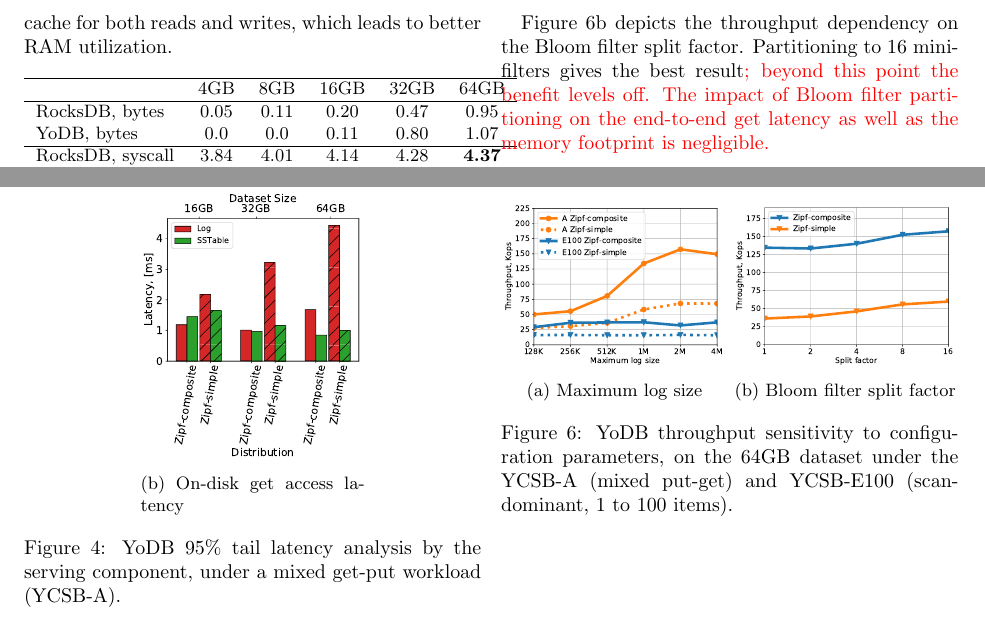
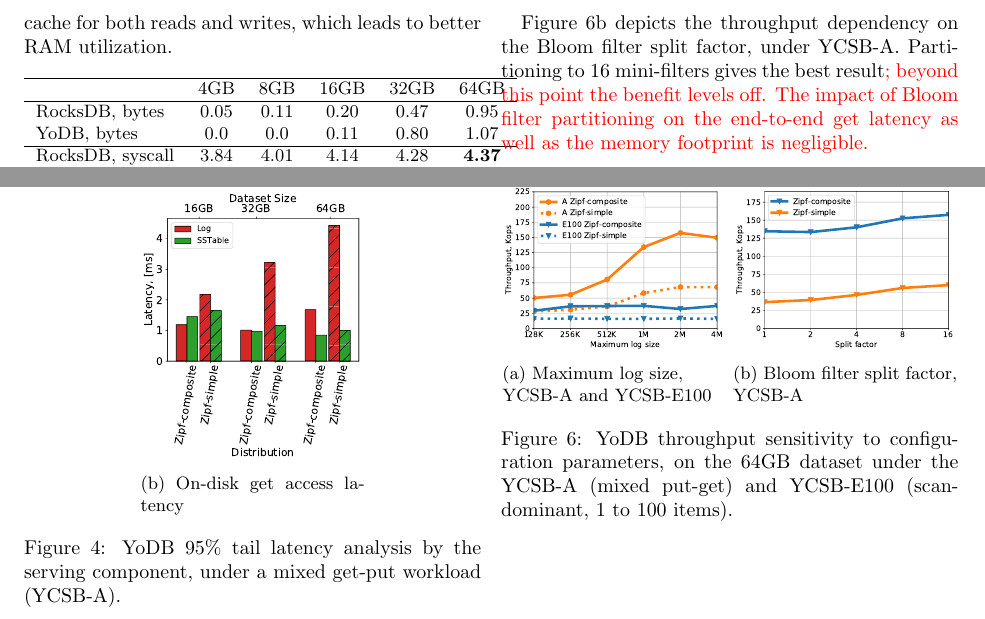
Before and after one commit to Eshcar/PiWi, a LaTeX document (Persistent-KVStore-for-RTAnalytics.tex, which reads eval.tex): two parts of pages 12 and 15 of 18, joined at a grey line, cut so that both start at the same text. Compiled offline with pdfLaTeX; a LaTeX package or settings file that is missing is left out.

Commit message:
bf comments

```diff
--- a/eval.tex
+++ b/eval.tex
@@ -444,13 +444,13 @@
 \centering
 \begin{subfigure}{0.49\linewidth}
 \includegraphics[width=\textwidth]{figs/max_log_size_line.pdf}
-\caption{Maximum log size}
+\caption{Maximum log size,\\  YCSB-A and YCSB-E100}
 \label{fig:params:log}
 \end{subfigure}
 %\hspace{0.05\linewidth}
 \begin{subfigure}{0.49\linewidth}
 \includegraphics[width=\textwidth]{figs/Bloom_filter_line.pdf}
-\caption{Bloom filter split factor}
+\caption{Bloom filter split factor,\\ YCSB-A}
 \label{fig:params:bf}
 \end{subfigure}
 \caption{{\sys\/ throughput sensitivity to configuration parameters, on the 64GB dataset under the YCSB-A (mixed put-get) and
@@ -471,6 +471,6 @@
 rate is low, and more funk rebalances can be accommodated. Its throughput could grow by up to 20\% by tuning to
 use 512KB logs.}}
 
-Figure~\ref{fig:params:bf} depicts the throughput dependency on the Bloom filter split factor.
+Figure~\ref{fig:params:bf} depicts the throughput dependency on the Bloom filter split factor, under YCSB-A.
 Partitioning to 16 mini-filters gives the best result{\inred{; beyond this point the benefit levels off.
 The impact of Bloom filter partitioning on the end-to-end get latency as well as the memory footprint is negligible.}}
```
